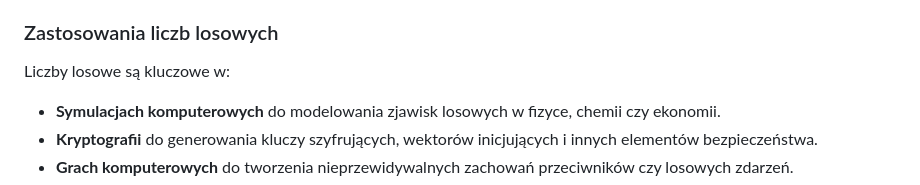
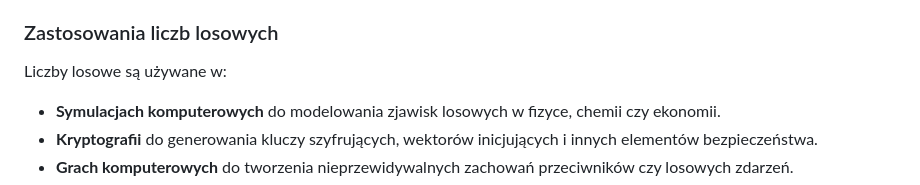
Before and after one commit to djeada/Od-C-do-Cpp, a Markdown page: notatki/07_liczby_losowe.md, the part around the change. GitHub-like rendering.

```diff
--- a/notatki/07_liczby_losowe.md
+++ b/notatki/07_liczby_losowe.md
@@ -12,7 +12,7 @@ Warto zauważyć, że komputery, będąc maszynami deterministycznymi, nie są w
 
 ### Zastosowania liczb losowych
 
-Liczby losowe są kluczowe w:
+Liczby losowe są używane w:
 
 - **Symulacjach komputerowych** do modelowania zjawisk losowych w fizyce, chemii czy ekonomii.
 - **Kryptografii** do generowania kluczy szyfrujących, wektorów inicjujących i innych elementów bezpieczeństwa.
```
